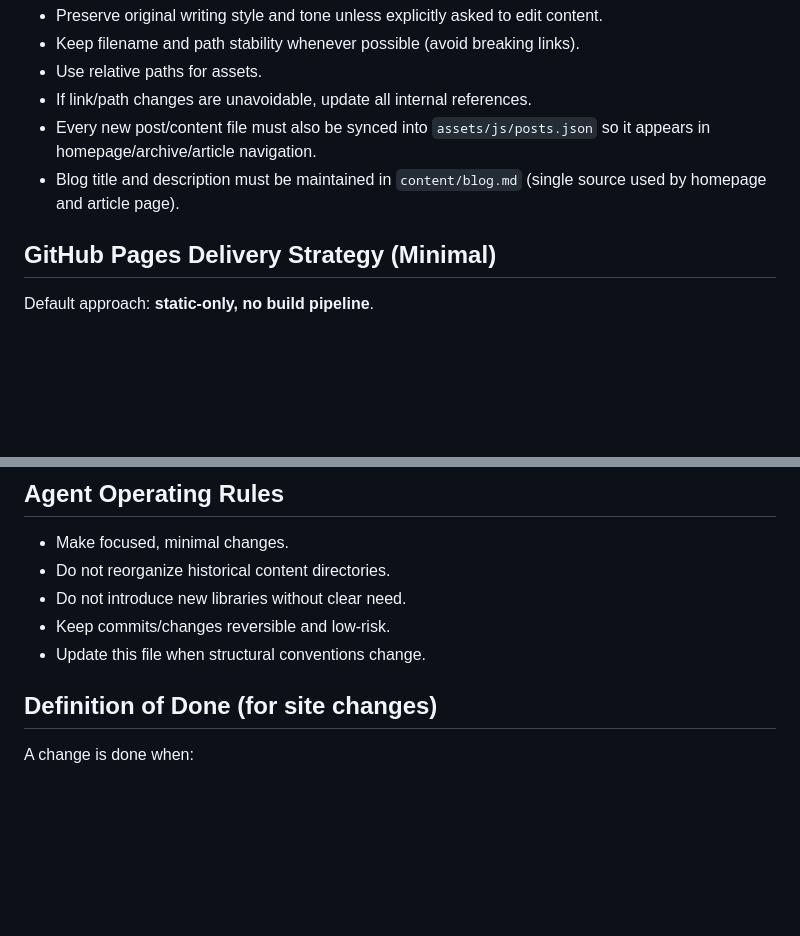
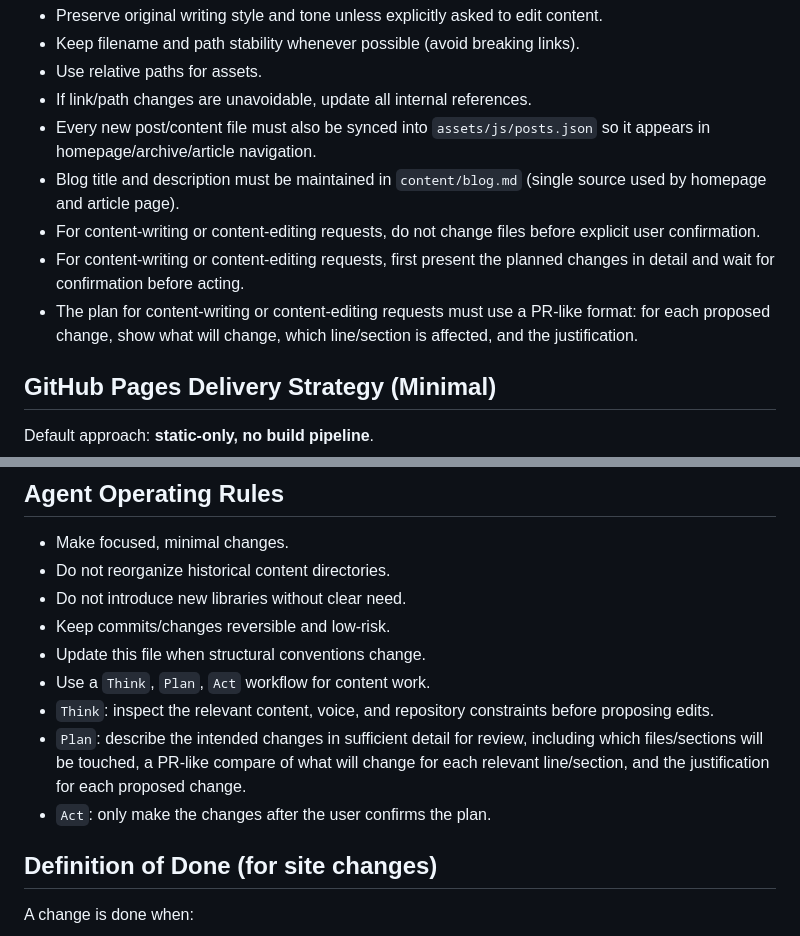
Before and after one commit to mazbergaz/blog, a Markdown page: AGENTS.md, 2 parts joined by grey strips. GitHub-like rendering; blank space fills up the shorter version.

```diff
--- a/AGENTS.md
+++ b/AGENTS.md
@@ -29,6 +29,9 @@ Path convention:
 - If link/path changes are unavoidable, update all internal references.
 - Every new post/content file must also be synced into `assets/js/posts.json` so it appears in homepage/archive/article navigation.
 - Blog title and description must be maintained in `content/blog.md` (single source used by homepage and article page).
+- For content-writing or content-editing requests, do not change files before explicit user confirmation.
+- For content-writing or content-editing requests, first present the planned changes in detail and wait for confirmation before acting.
+- The plan for content-writing or content-editing requests must use a PR-like format: for each proposed change, show what will change, which line/section is affected, and the justification.
 
 ## GitHub Pages Delivery Strategy (Minimal)
 Default approach: **static-only, no build pipeline**.
@@ -79,6 +82,10 @@ Only introduce tooling when necessary, and keep it small:
 - Do not introduce new libraries without clear need.
 - Keep commits/changes reversible and low-risk.
 - Update this file when structural conventions change.
+- Use a `Think`, `Plan`, `Act` workflow for content work.
+- `Think`: inspect the relevant content, voice, and repository constraints before proposing edits.
+- `Plan`: describe the intended changes in sufficient detail for review, including which files/sections will be touched, a PR-like compare of what will change for each relevant line/section, and the justification for each proposed change.
+- `Act`: only make the changes after the user confirms the plan.
 
 ## Definition of Done (for site changes)
 A change is done when:
```
Also changed, not shown: STYLEGUIDE.md (+10 -0 lines).
